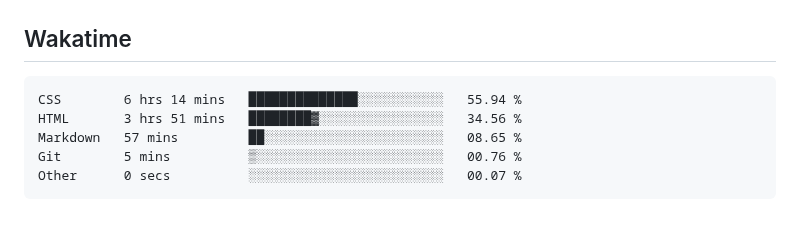
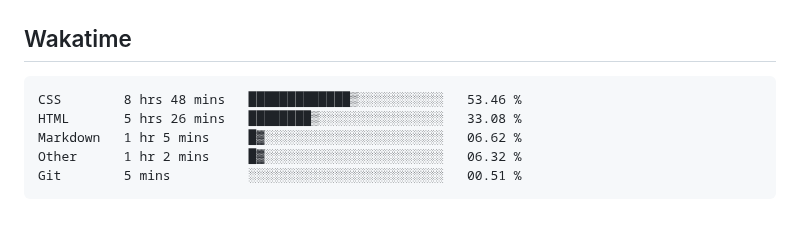
Before and after one commit to hoshewasheetape1018/WD-Finals, a Markdown page: readme.md, the part around the change. Drawn GitHub-style.

Commit message:
Updated waka-readme graph with new metrics

````diff
--- a/readme.md
+++ b/readme.md
@@ -124,11 +124,11 @@ WD-ProjectName
 <!--START_SECTION:waka-->
 
 ```txt
-CSS        6 hrs 14 mins   ██████████████░░░░░░░░░░░   55.94 %
-HTML       3 hrs 51 mins   ████████▓░░░░░░░░░░░░░░░░   34.56 %
-Markdown   57 mins         ██░░░░░░░░░░░░░░░░░░░░░░░   08.65 %
-Git        5 mins          ▒░░░░░░░░░░░░░░░░░░░░░░░░   00.76 %
-Other      0 secs          ░░░░░░░░░░░░░░░░░░░░░░░░░   00.07 %
+CSS        8 hrs 48 mins   █████████████▒░░░░░░░░░░░   53.46 %
+HTML       5 hrs 26 mins   ████████▒░░░░░░░░░░░░░░░░   33.08 %
+Markdown   1 hr 5 mins     █▓░░░░░░░░░░░░░░░░░░░░░░░   06.62 %
+Other      1 hr 2 mins     █▓░░░░░░░░░░░░░░░░░░░░░░░   06.32 %
+Git        5 mins          ░░░░░░░░░░░░░░░░░░░░░░░░░   00.51 %
 ```
 
 <!--END_SECTION:waka-->
````
